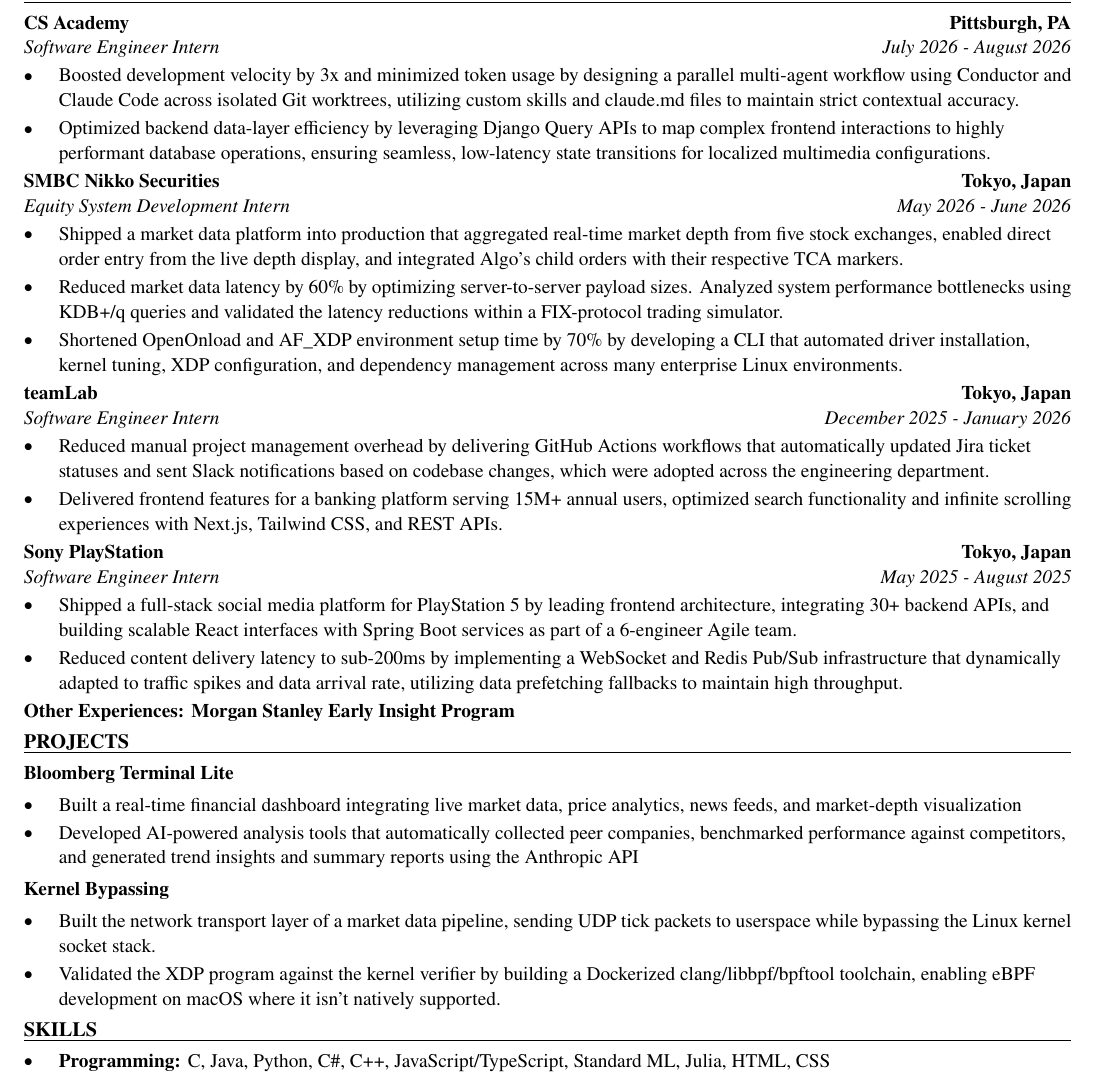
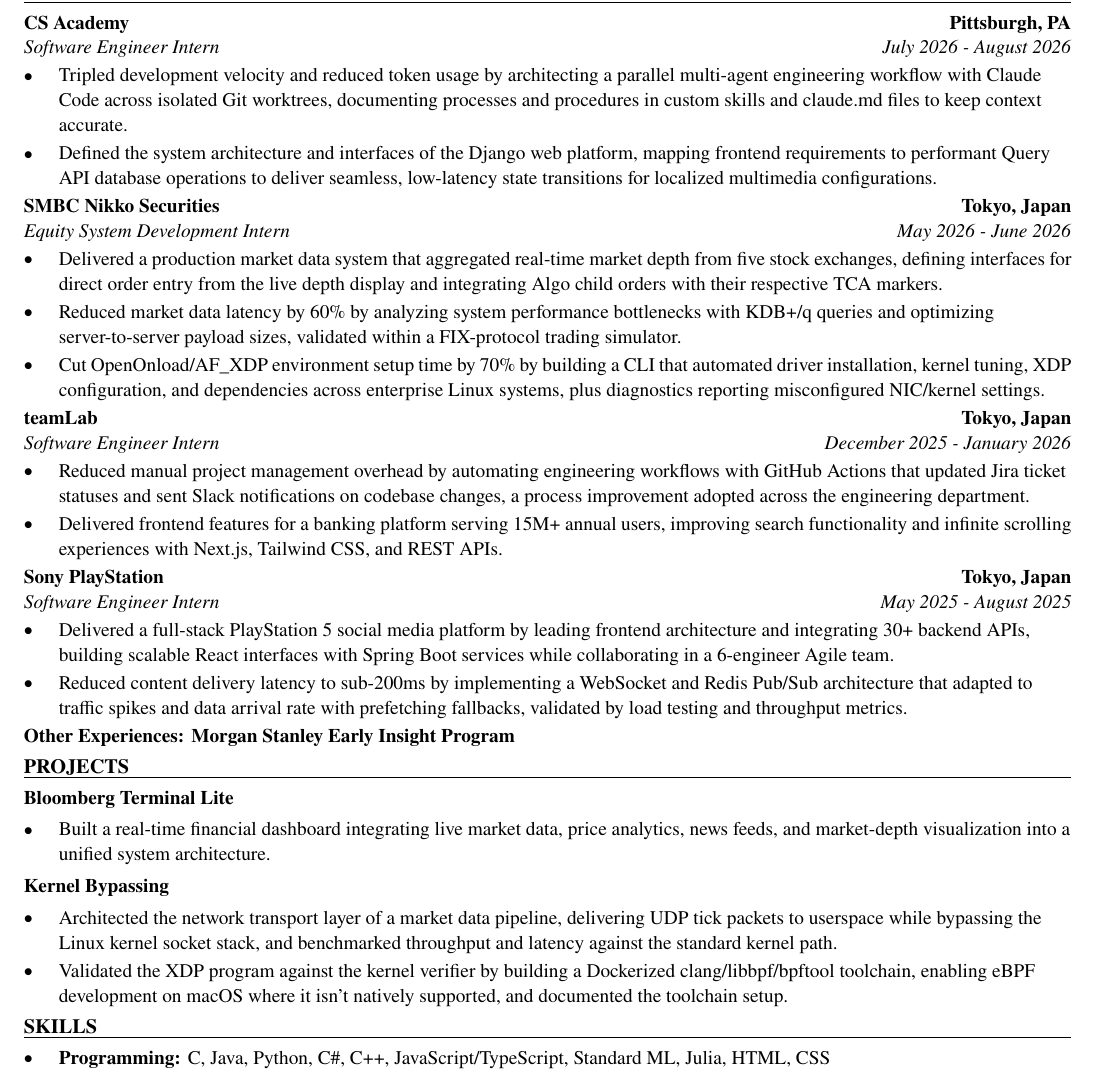
Before and after one commit to xinyichan04/resume, a LaTeX CV (resume.tex): part of the page, cut so that both start at the same text. Compiled offline with pdfLaTeX.

Commit message:
Tailor for Type One Energy: Summer Internship - Systems Engineer (ATS score 0.0 -> 0.0)

```diff
--- a/resume.tex
+++ b/resume.tex
@@ -52,41 +52,40 @@
 \section*{WORK EXPERIENCE}
 \entry{CS Academy}{Pittsburgh, PA}{Software Engineer Intern}{July 2026 - August 2026}
 \begin{itemize}
-  \item Boosted development velocity by 3x and minimized token usage by designing a parallel multi-agent workflow using Conductor and Claude Code across isolated Git worktrees, utilizing custom skills and claude.md files to maintain strict contextual accuracy.
-  \item Optimized backend data-layer efficiency by leveraging Django Query APIs to map complex frontend interactions to highly performant database operations, ensuring seamless, low-latency state transitions for localized multimedia configurations.
+  \item Tripled development velocity and reduced token usage by architecting a parallel multi-agent engineering workflow with Claude Code across isolated Git worktrees, documenting processes and procedures in custom skills and claude.md files to keep context accurate.
+  \item Defined the system architecture and interfaces of the Django web platform, mapping frontend requirements to performant Query API database operations to deliver seamless, low-latency state transitions for localized multimedia configurations.
 \end{itemize}
 
 \entry{SMBC Nikko Securities}{Tokyo, Japan}{Equity System Development Intern}{May 2026 - June 2026}
 \begin{itemize}
-  \item Shipped a market data platform into production that aggregated real-time market depth from five stock exchanges, enabled direct order entry from the live depth display, and integrated Algo's child orders with their respective TCA markers.
-  \item Reduced market data latency by 60\% by optimizing server-to-server payload sizes. Analyzed system performance bottlenecks using KDB+/q queries and validated the latency reductions within a FIX-protocol trading simulator.
-  \item Shortened OpenOnload and AF\_XDP environment setup time by 70\% by developing a CLI that automated driver installation, kernel tuning, XDP configuration, and dependency management across many enterprise Linux environments.
+  \item Delivered a production market data system that aggregated real-time market depth from five stock exchanges, defining interfaces for direct order entry from the live depth display and integrating Algo child orders with their respective TCA markers.
+  \item Reduced market data latency by 60\% by analyzing system performance bottlenecks with KDB+/q queries and optimizing server-to-server payload sizes, validated within a FIX-protocol trading simulator.
+  \item Cut OpenOnload/AF\_XDP environment setup time by 70\% by building a CLI that automated driver installation, kernel tuning, XDP configuration, and dependencies across enterprise Linux systems, plus diagnostics reporting misconfigured NIC/kernel settings.
 \end{itemize}
 
 \entry{teamLab}{Tokyo, Japan}{Software Engineer Intern}{December 2025 - January 2026}
 \begin{itemize}
-  \item Reduced manual project management overhead by delivering GitHub Actions workflows that automatically updated Jira ticket statuses and sent Slack notifications based on codebase changes, which were adopted across the engineering department.
-  \item Delivered frontend features for a banking platform serving 15M+ annual users, optimized search functionality and infinite scrolling experiences with Next.js, Tailwind CSS, and REST APIs.
+  \item Reduced manual project management overhead by automating engineering workflows with GitHub Actions that updated Jira ticket statuses and sent Slack notifications on codebase changes, a process improvement adopted across the engineering department.
+  \item Delivered frontend features for a banking platform serving 15M+ annual users, improving search functionality and infinite scrolling experiences with Next.js, Tailwind CSS, and REST APIs.
 \end{itemize}
 
 \entry{Sony PlayStation}{Tokyo, Japan}{Software Engineer Intern}{May 2025 - August 2025}
 \begin{itemize}
-  \item Shipped a full-stack social media platform for PlayStation 5 by leading frontend architecture, integrating 30+ backend APIs, and building scalable React interfaces with Spring Boot services as part of a 6-engineer Agile team.
-  \item Reduced content delivery latency to sub-200ms by implementing a WebSocket and Redis Pub/Sub infrastructure that dynamically adapted to traffic spikes and data arrival rate, utilizing data prefetching fallbacks to maintain high throughput.
+  \item Delivered a full-stack PlayStation 5 social media platform by leading frontend architecture and integrating 30+ backend APIs, building scalable React interfaces with Spring Boot services while collaborating in a 6-engineer Agile team.
+  \item Reduced content delivery latency to sub-200ms by implementing a WebSocket and Redis Pub/Sub architecture that adapted to traffic spikes and data arrival rate with prefetching fallbacks, validated by load testing and throughput metrics.
 \end{itemize}
 \textbf{Other Experiences: Morgan Stanley Early Insight Program}
 
 \section*{PROJECTS}
 \textbf{Bloomberg Terminal Lite}\par\vspace{2pt}
 \begin{itemize}
-  \item Built a real-time financial dashboard integrating live market data, price analytics, news feeds, and market-depth visualization
-  \item Developed AI-powered analysis tools that automatically collected peer companies, benchmarked performance against competitors, and generated trend insights and summary reports using the Anthropic API
+  \item Built a real-time financial dashboard integrating live market data, price analytics, news feeds, and market-depth visualization into a unified system architecture.
 \end{itemize}
 \vspace{2pt}
 \textbf{Kernel Bypassing}\par\vspace{2pt}
 \begin{itemize}
-  \item Built the network transport layer of a market data pipeline, sending UDP tick packets to userspace while bypassing the Linux kernel socket stack.
-  \item Validated the XDP program against the kernel verifier by building a Dockerized clang/libbpf/bpftool toolchain, enabling eBPF development on macOS where it isn't natively supported.
+  \item Architected the network transport layer of a market data pipeline, delivering UDP tick packets to userspace while bypassing the Linux kernel socket stack, and benchmarked throughput and latency against the standard kernel path.
+  \item Validated the XDP program against the kernel verifier by building a Dockerized clang/libbpf/bpftool toolchain, enabling eBPF development on macOS where it isn't natively supported, and documented the toolchain setup.
 \end{itemize}
 
 \input{skills.tex}
```
